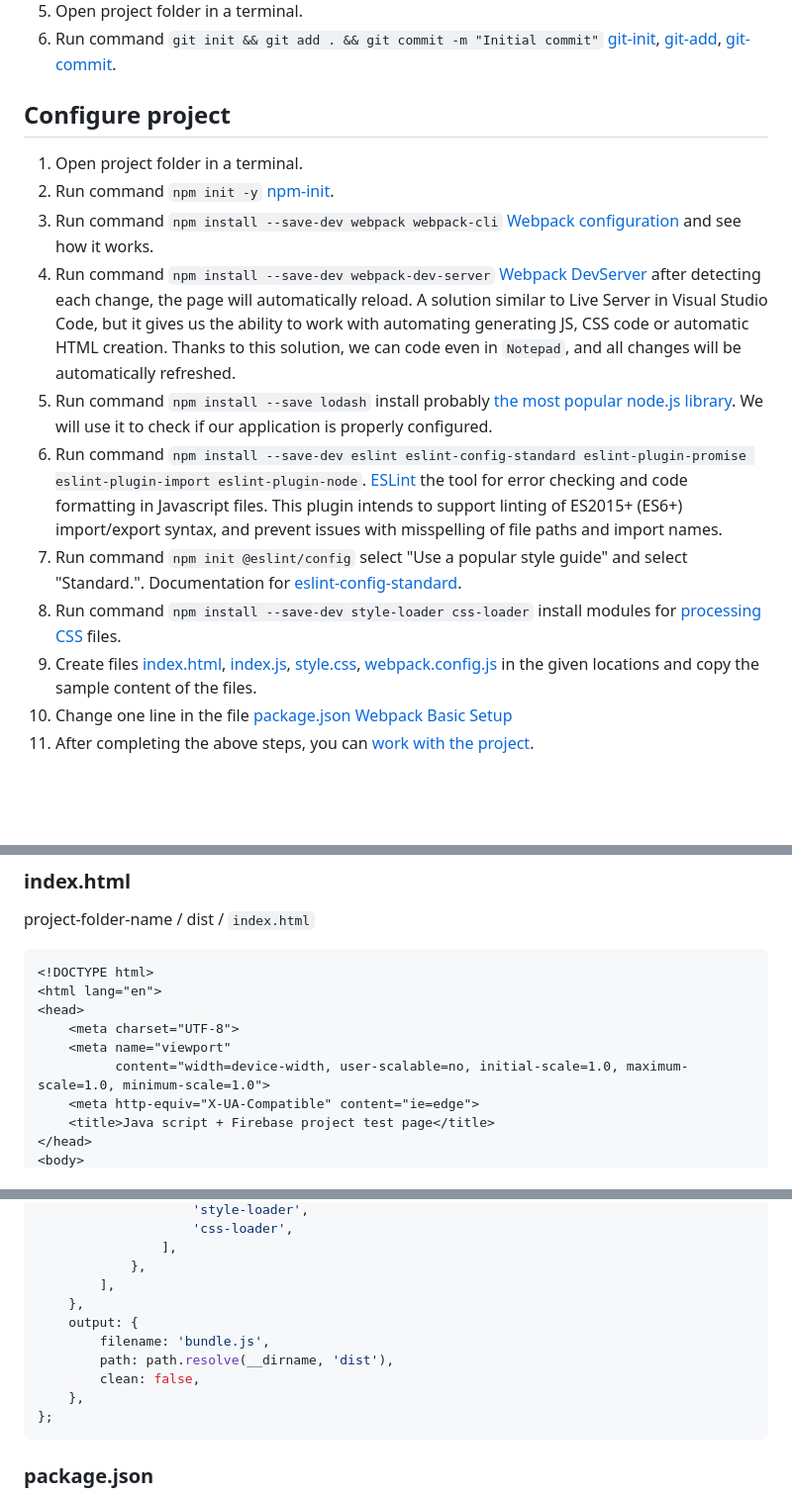
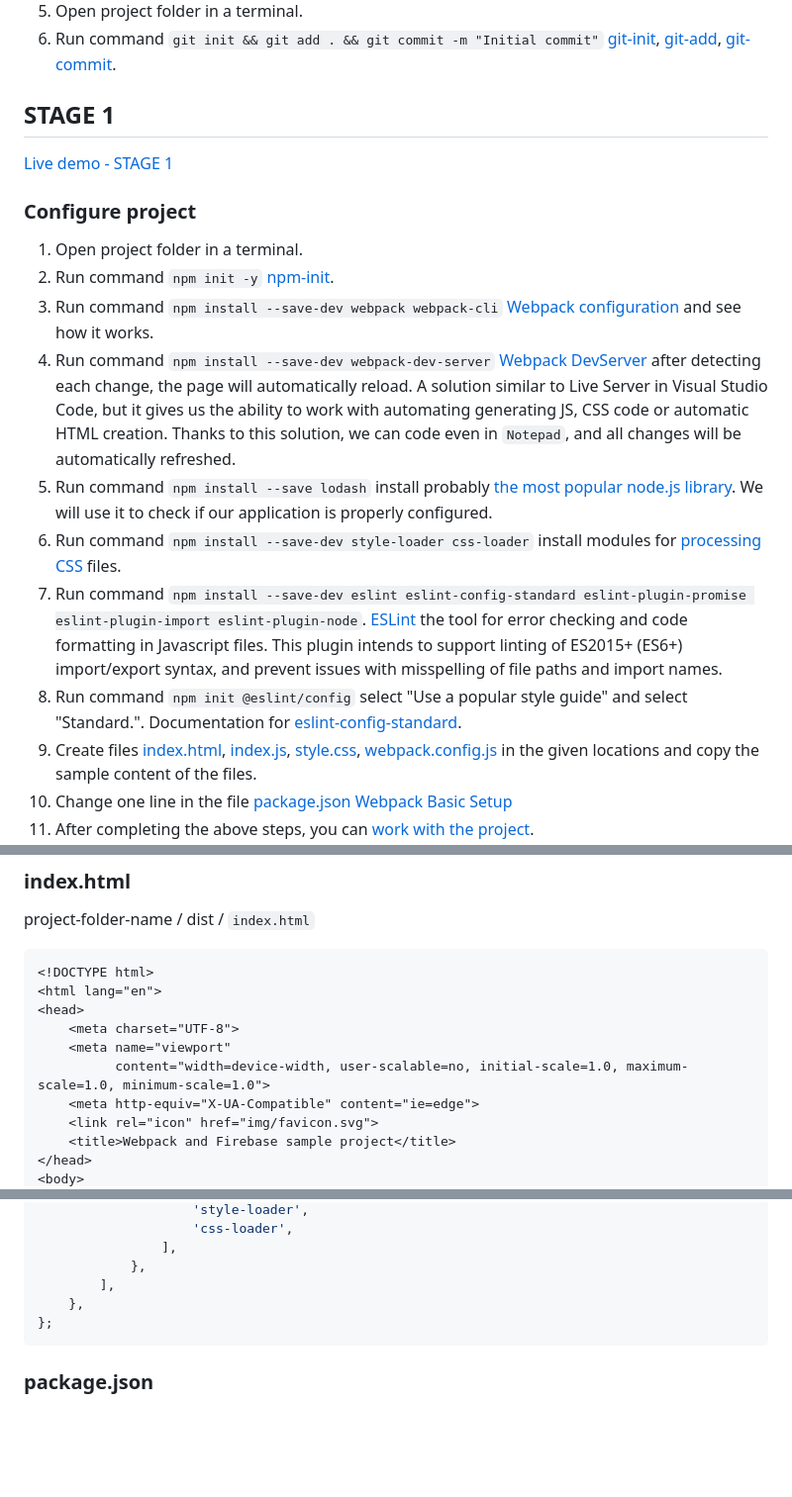
Before and after one commit to chriskodehub/sample-project-webpack-firebase, a Markdown page: README.md, 3 parts joined by grey strips. Shown: that part at 99% size. Rendered like a GitHub page; blank space fills up the shorter version.

````diff
--- a/README.md
+++ b/README.md
@@ -45,16 +45,20 @@
 5. Open project folder in a terminal.
 6. Run command `git init && git add . && git commit -m "Initial commit"` [git-init](https://git-scm.com/docs/git-init), [git-add](https://git-scm.com/docs/git-add), [git-commit](https://git-scm.com/docs/git-commit).
 
-## Configure project
+## STAGE 1
+
+[Live demo - STAGE 1](https://20x.pl/sample-project-webpack-firebase/stage-1)
+
+### Configure project
 
 1. Open project folder in a terminal.
 2. Run command `npm init -y` [npm-init](https://docs.npmjs.com/cli/v8/commands/npm-init).
 3. Run command `npm install --save-dev webpack webpack-cli` [Webpack configuration](https://webpack.js.org/guides/getting-started/#basic-setup) and see how it works.
 4. Run command `npm install --save-dev webpack-dev-server` [Webpack DevServer](https://webpack.js.org/configuration/dev-server/) after detecting each change, the page will automatically reload. A solution similar to Live Server in Visual Studio Code, but it gives us the ability to work with automating generating JS, CSS code or automatic HTML creation. Thanks to this solution, we can code even in `Notepad`, and all changes will be automatically refreshed.
 5. Run command `npm install --save lodash` install probably [the most popular node.js library](https://www.npmjs.com/package/lodash). We will use it to check if our application is properly configured.
+8. Run command `npm install --save-dev style-loader css-loader` install modules for [processing CSS](https://webpack.js.org/guides/asset-management/#loading-css) files.
 6. Run command `npm install --save-dev eslint eslint-config-standard eslint-plugin-promise eslint-plugin-import eslint-plugin-node`. [ESLint](https://eslint.org/docs/user-guide/getting-started) the tool for error checking and code formatting in Javascript files. This plugin intends to support linting of ES2015+ (ES6+) import/export syntax, and prevent issues with misspelling of file paths and import names.
 7. Run command `npm init @eslint/config` select "Use a popular style guide" and select "Standard.". Documentation for [eslint-config-standard](https://www.npmjs.com/package/eslint-config-standard).
-8. Run command `npm install --save-dev style-loader css-loader` install modules for [processing CSS](https://webpack.js.org/guides/asset-management/#loading-css) files.
 9. Create files [index.html](#indexhtml), [index.js](#indexjs), [style.css](#stylecss), [webpack.config.js](#webpackconfigjs) in the given locations and copy the sample content of the files.
 10. Change one line in the file [package.json](#packagejson) [Webpack Basic Setup](https://webpack.js.org/guides/getting-started/#basic-setup)
 11. After completing the above steps, you can [work with the project](#working-with-the-project).
@@ -71,6 +75,7 @@ project-folder-name / dist / `index.html`
     <meta name="viewport"
           content="width=device-width, user-scalable=no, initial-scale=1.0, maximum-scale=1.0, minimum-scale=1.0">
     <meta http-equiv="X-UA-Compatible" content="ie=edge">
-    <title>Java script + Firebase project test page</title>
+    <link rel="icon" href="img/favicon.svg">
+    <title>Webpack and Firebase sample project</title>
 </head>
 <body>
@@ -150,11 +169,6 @@ module.exports = {
                 ],
             },
         ],
-    },
-    output: {
-        filename: 'bundle.js',
-        path: path.resolve(__dirname, 'dist'),
-        clean: false,
     },
 };
 ```
````
Also changed, not shown: other parts of README.md (+77 -13 lines), docs/img/youtube-firebase-tutorial.jpg (added), 10 other files.
